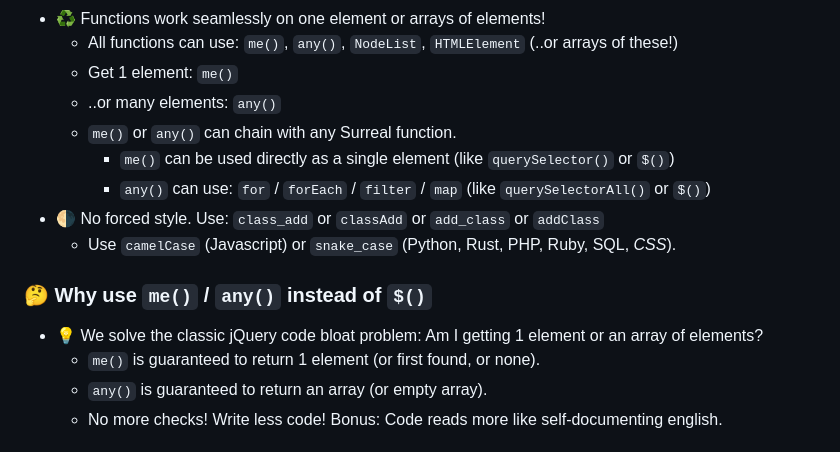
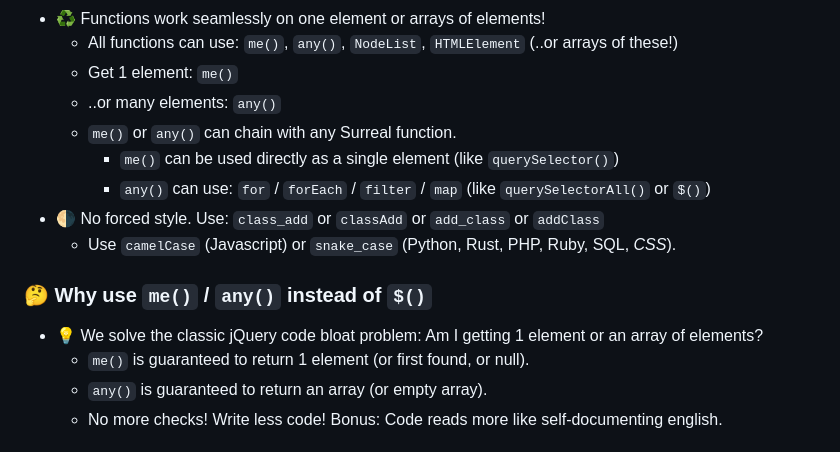
Before and after one commit to gnat/surreal, a Markdown page: README.md, the part around the change. GitHub-like rendering.

```diff
--- a/README.md
+++ b/README.md
@@ -36,14 +36,14 @@ For devs who love ergonomics! You may appreciate Surreal if:
   * Get 1 element: `me()`
   * ..or many elements: `any()`
   * `me()` or `any()` can chain with any Surreal function.
-    * `me()` can be used directly as a single element (like `querySelector()` or `$()`)
+    * `me()` can be used directly as a single element (like `querySelector()`)
     * `any()` can use: `for` / `forEach` / `filter` / `map` (like `querySelectorAll()` or `$()`)
 * 🌗 No forced style. Use: `class_add` or `classAdd` or `add_class` or `addClass`
   * Use `camelCase` (Javascript) or `snake_case` (Python, Rust, PHP, Ruby, SQL, *CSS*).
 
 ### 🤔 Why use `me()` / `any()` instead of `$()`
 * 💡 We solve the classic jQuery code bloat problem: Am I getting 1 element or an array of elements?
-  * `me()` is guaranteed to return 1 element (or first found, or none).
+  * `me()` is guaranteed to return 1 element (or first found, or null).
   * `any()` is guaranteed to return an array (or empty array).
   * No more checks! Write less code! Bonus: Code reads more like self-documenting english.
 
```
